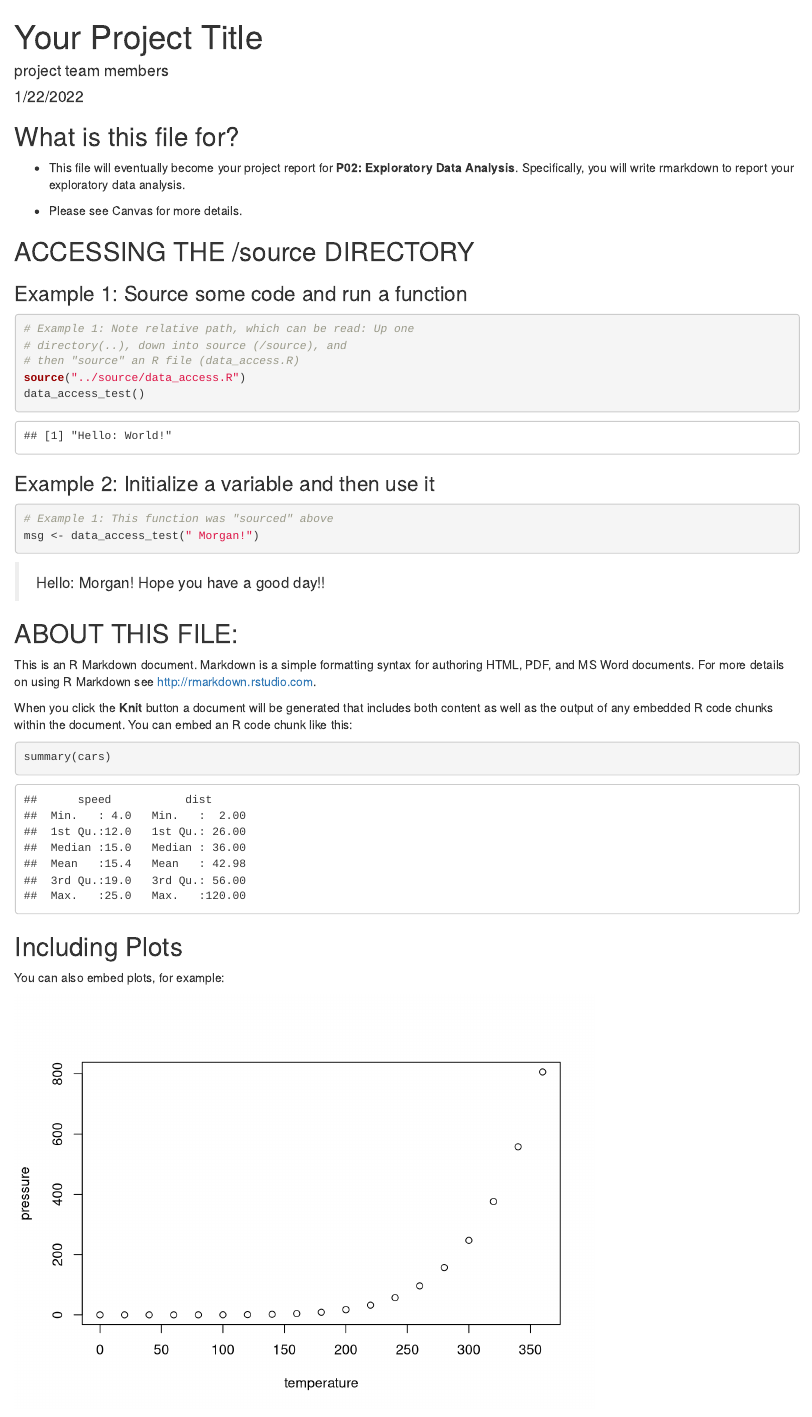
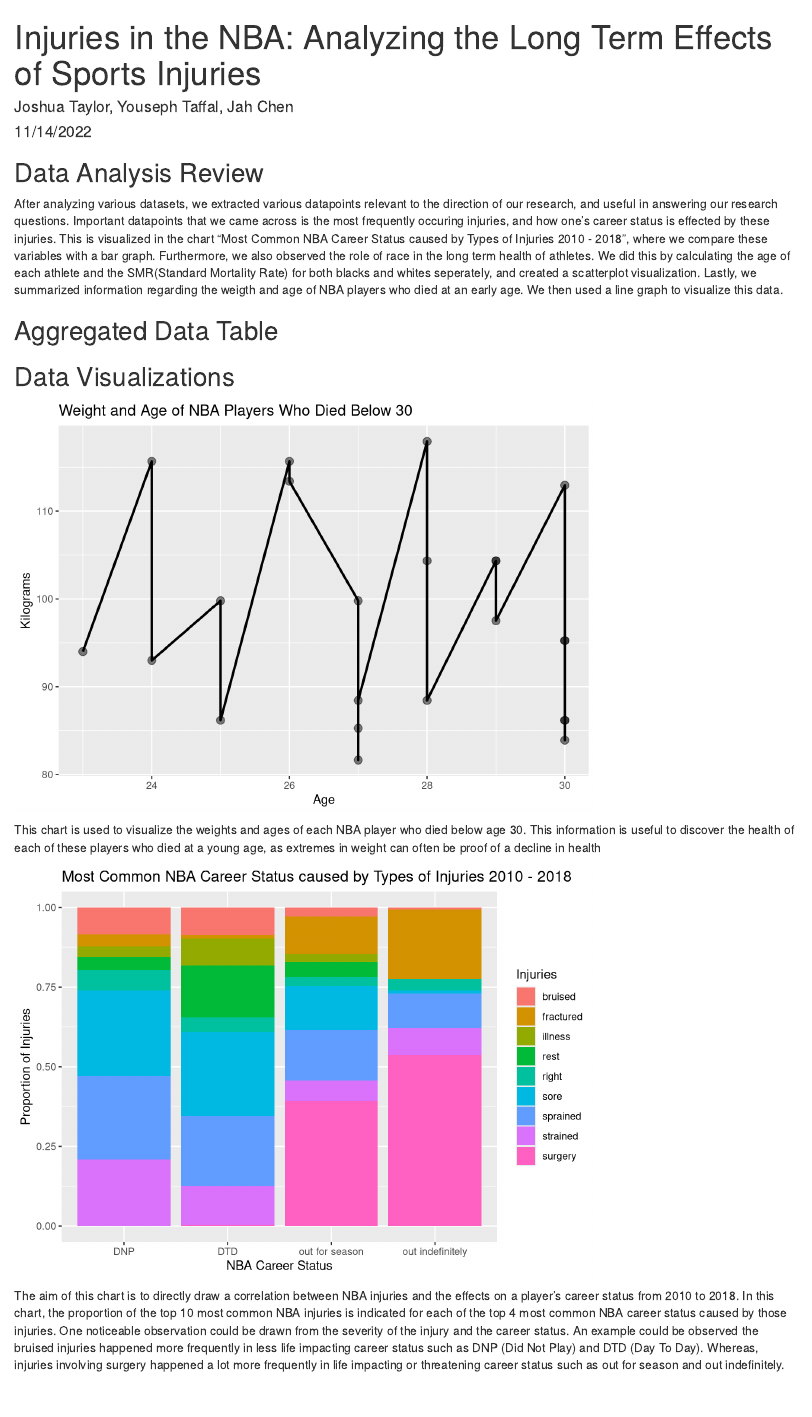
Before and after one commit to info201b-au2022/project-JahMeat, an R Markdown document (docs/index.Rmd): the page in a window 1100 px wide, from its top. Rendered offline with R 4.5, knitr and Pandoc, with nearby package versions.

Commit message:
changes to index and necessary changes to source files

````diff
--- a/docs/index.Rmd
+++ b/docs/index.Rmd
@@ -1,7 +1,7 @@
 ---
-title: "Your Project Title"
-author: "project team members"
-date: "1/22/2022"
+title: "Injuries in the NBA: Analyzing the Long Term Effects of Sports Injuries"
+author: "Joshua Taylor, Youseph Taffal, Jah Chen"
+date: "11/14/2022"
 output: html_document
 ---
 
@@ -10,25 +14,30 @@
 ```
 
-## What is this file for?
+## Data Analysis Review
 
-* This file will eventually become your project report for **P02: Exploratory Data Analysis**. Specifically, you will write rmarkdown to report your exploratory data analysis.
+After analyzing various datasets, we extracted various datapoints relevant to the direction of our research, and useful in answering our research questions. Important datapoints that we came across is the most frequently occuring injuries, and how one's career status is effected by these injuries. This is visualized in the chart "Most Common NBA Career Status caused by Types of Injuries 2010 - 2018", where we compare these variables with a bar graph. Furthermore, we also observed the role of race in the long term health of athletes. We did this by calculating the age of each athlete and the SMR(Standard Mortality Rate) for both blacks and whites seperately, and created a scatterplot visualization. Lastly, we summarized information regarding the weigth and age of NBA players who died at an early age. We then used a line graph to visualize this data.
 
-* Please see Canvas for more details.
+## Aggregated Data Table
 
-## ACCESSING THE /source DIRECTORY
-### Example 1: Source some code and run a function
-```{r}
-# Example 1: Note relative path, which can be read: Up one
-# directory(..), down into source (/source), and
-# then "source" an R file (data_access.R)
-source("../source/data_access.R")
-data_access_test()
+## Data Visualizations
+
+```{r, echo = FALSE}
+setwd("C:/Users/joshu/Documents/info201/projects/project-JahMeat")
+chart_under_30
 ```
 
-### Example 2: Initialize a variable and then use it
-```{r}
-# Example 1: This function was "sourced" above
-msg <- data_access_test(" Morgan!")
+This chart is used to visualize the weights and ages of each NBA player who died below age 30. This information is useful to discover the health of each of these players who died at a young  age, as extremes in weight can often be proof of a decline in health
+```{r, echo = FALSE}
+setwd("C:/Users/joshu/Documents/info201/projects/project-JahMeat")
+plot(injury_plot)
 ```
 
-> `r msg` Hope you have a good day!!
+The aim of this chart is to directly draw a correlation between NBA injuries
+and the effects on a player's career status from 2010 to 2018. In this chart,
+the proportion of the top 10 most common NBA injuries is indicated for each of
+the top 4 most common NBA career status caused by those injuries.
+One noticeable observation could be drawn from the severity of the injury and
+the career status. An example could be observed the bruised injuries happened more
+frequently in less life impacting career status such as DNP (Did Not Play) and DTD
+(Day To Day). Whereas, injuries involving surgery happened a lot more frequently
+in life impacting or threatening career status such as out for season and out indefinitely.
@@ -35,9 +50 @@
 
-## ABOUT THIS FILE:
-
-This is an R Markdown document. Markdown is a simple formatting syntax for authoring HTML, PDF, and MS Word documents. For more details on using R Markdown see <http://rmarkdown.rstudio.com>.
-
-When you click the **Knit** button a document will be generated that includes both content as well as the output of any embedded R code chunks within the document. You can embed an R code chunk like this:
-
-```{r cars}
-summary(cars)
@@ -44,8 +55,2 @@
 ```
 
-## Including Plots
-
-You can also embed plots, for example:
-
-```{r pressure, echo=FALSE}
-plot(pressure)
````
Also changed, not shown: source/chart_mortality_bw.R (+2 -2 lines), source/chart_nba_injuries.R (+0 -2 lines), source/chart_nba_raw.R (+6 -1 lines), docs/index.Rmd (19 more changed lines), 1 other file.
